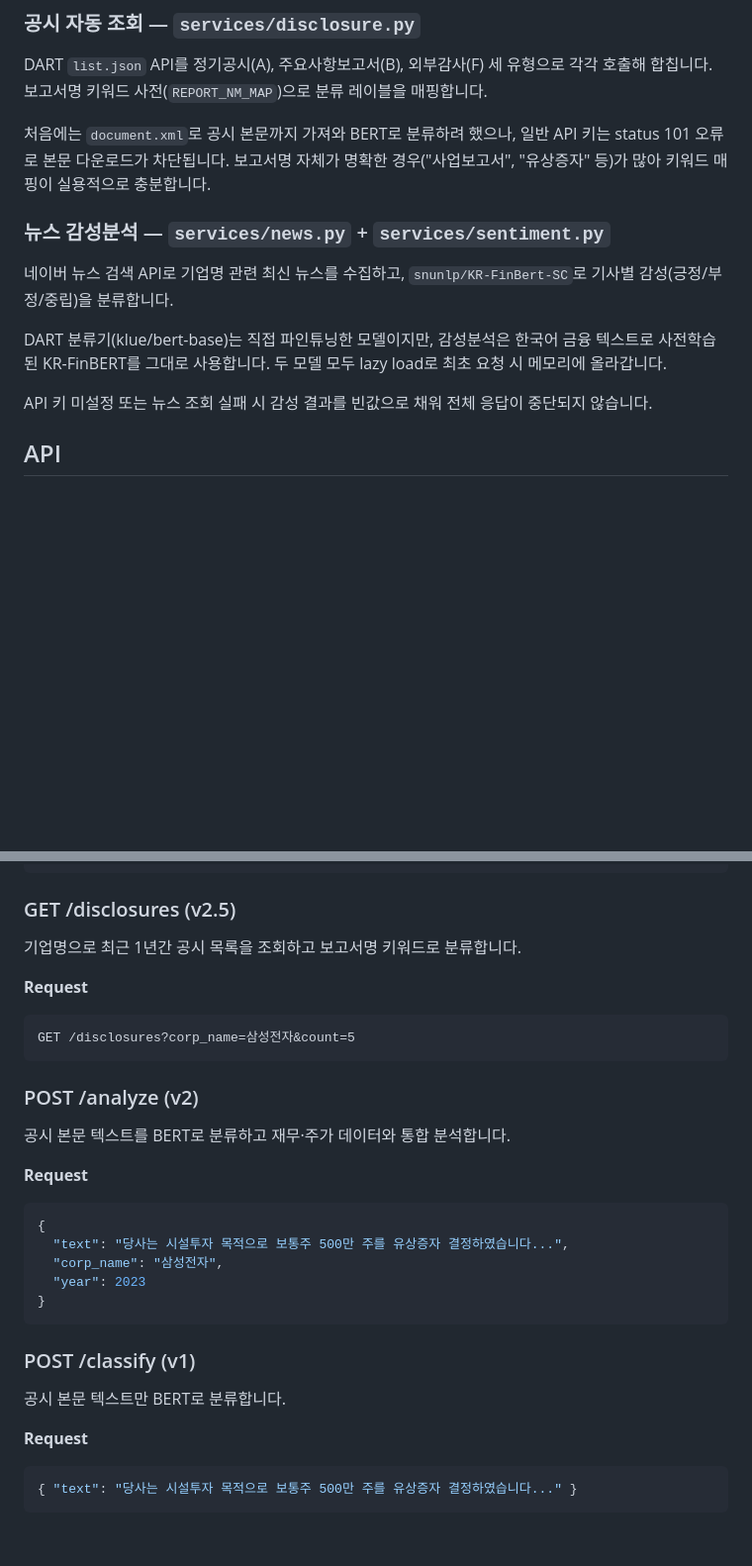
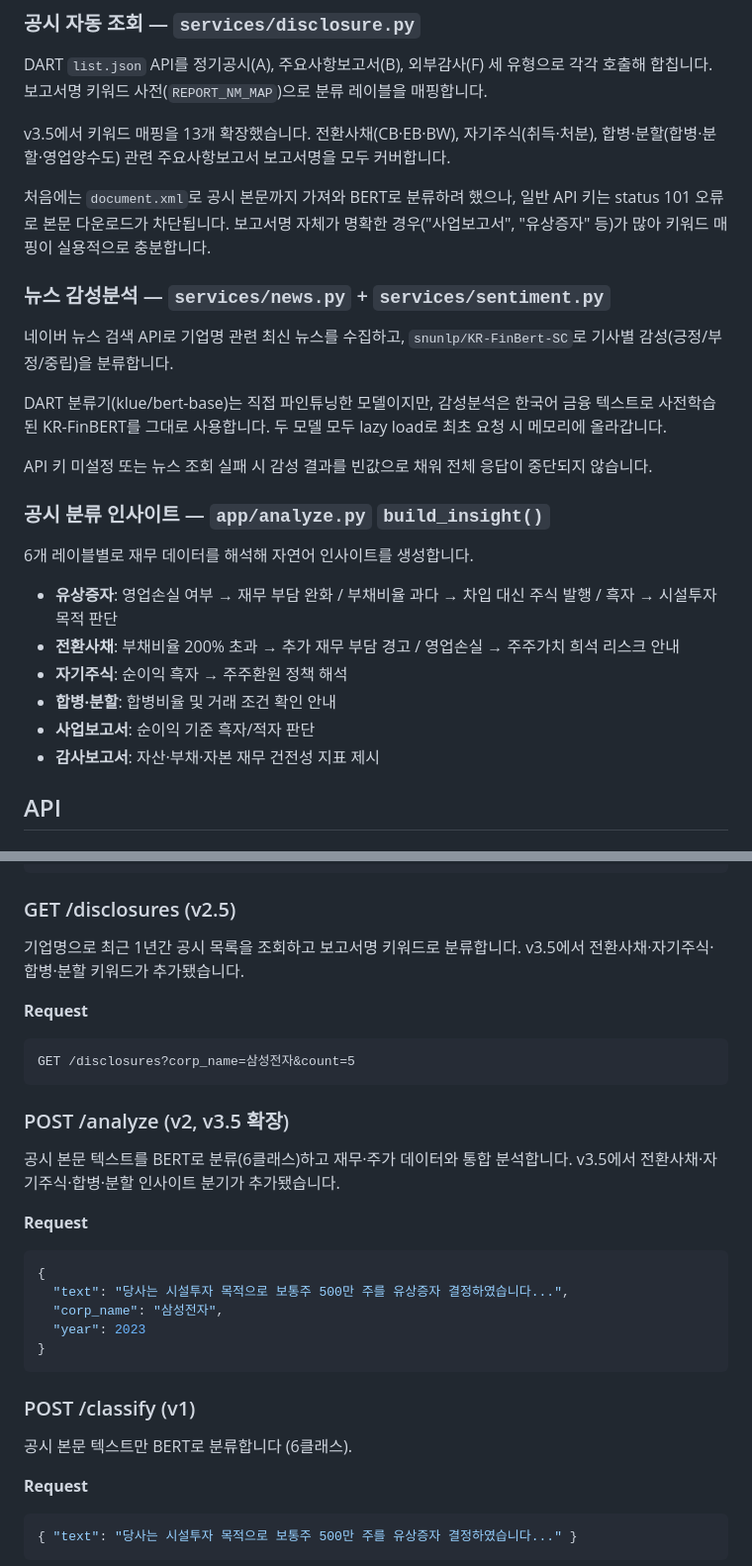
Before and after one commit to jukang9208/projects, a Markdown page: dart_classifier/README.md, 2 parts joined by grey strips. Shown at 99% size. Drawn GitHub-style; blank space fills up the shorter version.

````diff
--- a/dart_classifier/README.md
+++ b/dart_classifier/README.md
@@ -97,6 +103,8 @@ DART API 호출 비용을 줄이기 위해 Supabase에 캐시합니다. 재무
 
 DART `list.json` API를 정기공시(A), 주요사항보고서(B), 외부감사(F) 세 유형으로 각각 호출해 합칩니다. 보고서명 키워드 사전(`REPORT_NM_MAP`)으로 분류 레이블을 매핑합니다.
 
+v3.5에서 키워드 매핑을 13개 확장했습니다. 전환사채(CB·EB·BW), 자기주식(취득·처분), 합병·분할(합병·분할·영업양수도) 관련 주요사항보고서 보고서명을 모두 커버합니다.
+
 처음에는 `document.xml`로 공시 본문까지 가져와 BERT로 분류하려 했으나, 일반 API 키는 status 101 오류로 본문 다운로드가 차단됩니다. 보고서명 자체가 명확한 경우("사업보고서", "유상증자" 등)가 많아 키워드 매핑이 실용적으로 충분합니다.
 
 ### 뉴스 감성분석 — `services/news.py` + `services/sentiment.py`
@@ -106,6 +114,17 @@ DART `list.json` API를 정기공시(A), 주요사항보고서(B), 외부감사(
 DART 분류기(klue/bert-base)는 직접 파인튜닝한 모델이지만, 감성분석은 한국어 금융 텍스트로 사전학습된 KR-FinBERT를 그대로 사용합니다. 두 모델 모두 lazy load로 최초 요청 시 메모리에 올라갑니다.
 
 API 키 미설정 또는 뉴스 조회 실패 시 감성 결과를 빈값으로 채워 전체 응답이 중단되지 않습니다.
+
+### 공시 분류 인사이트 — `app/analyze.py` `build_insight()`
+
+6개 레이블별로 재무 데이터를 해석해 자연어 인사이트를 생성합니다.
+
+- **유상증자**: 영업손실 여부 → 재무 부담 완화 / 부채비율 과다 → 차입 대신 주식 발행 / 흑자 → 시설투자 목적 판단
+- **전환사채**: 부채비율 200% 초과 → 추가 재무 부담 경고 / 영업손실 → 주주가치 희석 리스크 안내
+- **자기주식**: 순이익 흑자 → 주주환원 정책 해석
+- **합병·분할**: 합병비율 및 거래 조건 확인 안내
+- **사업보고서**: 순이익 기준 흑자/적자 판단
+- **감사보고서**: 자산·부채·자본 재무 건전성 지표 제시
 
 ## API
 
@@ -173,16 +192,16 @@ GET /company?corp_name=삼성전자
 
 ### GET /disclosures (v2.5)
 
-기업명으로 최근 1년간 공시 목록을 조회하고 보고서명 키워드로 분류합니다.
+기업명으로 최근 1년간 공시 목록을 조회하고 보고서명 키워드로 분류합니다. v3.5에서 전환사채·자기주식·합병·분할 키워드가 추가됐습니다.
 
 **Request**
 ```
 GET /disclosures?corp_name=삼성전자&count=5
 ```
 
-### POST /analyze (v2)
+### POST /analyze (v2, v3.5 확장)
 
-공시 본문 텍스트를 BERT로 분류하고 재무·주가 데이터와 통합 분석합니다.
+공시 본문 텍스트를 BERT로 분류(6클래스)하고 재무·주가 데이터와 통합 분석합니다. v3.5에서 전환사채·자기주식·합병·분할 인사이트 분기가 추가됐습니다.
 
 **Request**
 ```json
@@ -195,7 +214,7 @@ GET /disclosures?corp_name=삼성전자&count=5
 
 ### POST /classify (v1)
 
-공시 본문 텍스트만 BERT로 분류합니다.
+공시 본문 텍스트만 BERT로 분류합니다 (6클래스).
 
 **Request**
 ```json
````
Also changed, not shown: other parts of dart_classifier/README.md (+52 -40 lines).
